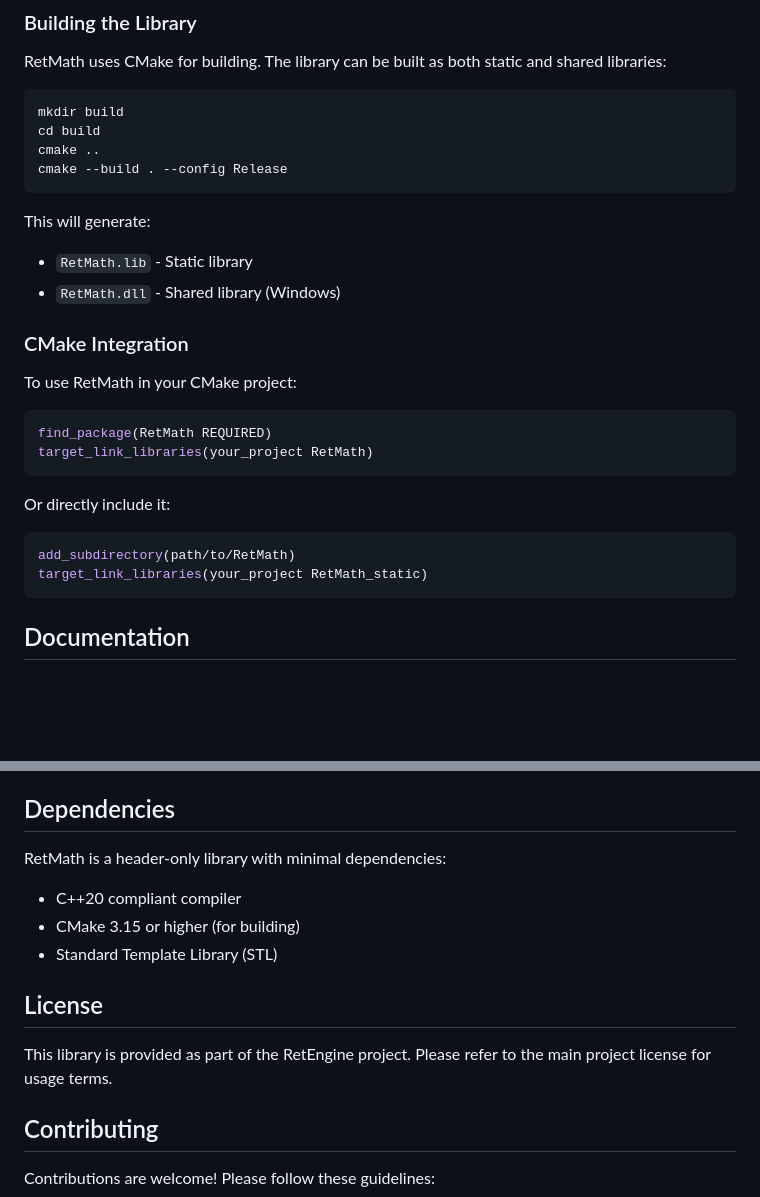
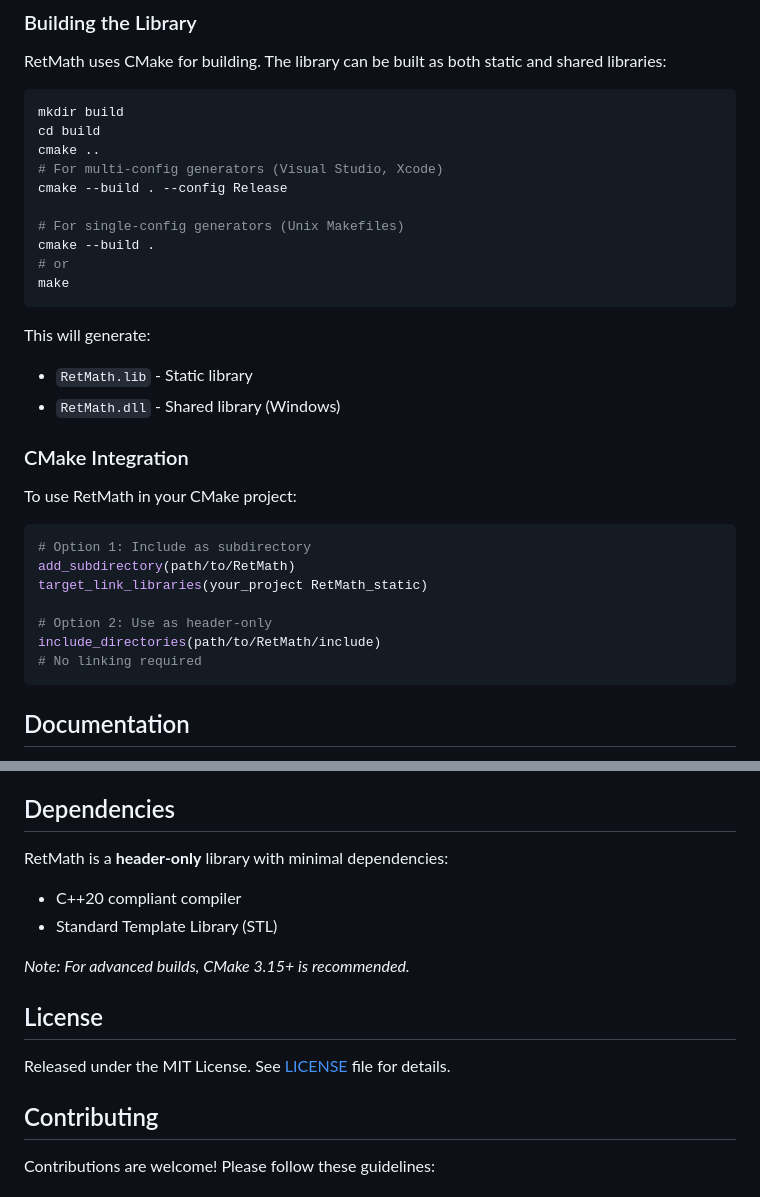
Before and after one commit to retti-GSX/Ret-Math, a Markdown page: README.md, 2 parts joined by grey strips. GitHub-like rendering; blank space fills up the shorter version.

````diff
--- a/README.md
+++ b/README.md
@@ -123,7 +123,13 @@ RetMath uses CMake for building. The library can be built as both static and sha
 mkdir build
 cd build
 cmake ..
+# For multi-config generators (Visual Studio, Xcode)
 cmake --build . --config Release
+
+# For single-config generators (Unix Makefiles)
+cmake --build .
+# or
+make
 ```
 
 This will generate:
@@ -135,15 +141,13 @@ This will generate:
 To use RetMath in your CMake project:
 
 ```cmake
-find_package(RetMath REQUIRED)
-target_link_libraries(your_project RetMath)
-```
-
-Or directly include it:
-
-```cmake
+# Option 1: Include as subdirectory
 add_subdirectory(path/to/RetMath)
 target_link_libraries(your_project RetMath_static)
+
+# Option 2: Use as header-only
+include_directories(path/to/RetMath/include)
+# No linking required
 ```
 
 ## Documentation
@@ -182,15 +186,15 @@ core/RetMath/
 - Optimized for real-time applications
 
 ## Dependencies
+RetMath is a **header-only** library with minimal dependencies:
+- C++20 compliant compiler
+- Standard Template Library (STL)
 
-RetMath is a header-only library with minimal dependencies:
-- C++20 compliant compiler
-- CMake 3.15 or higher (for building)
-- Standard Template Library (STL)
+*Note: For advanced builds, CMake 3.15+ is recommended.*
 
 ## License
 
-This library is provided as part of the RetEngine project. Please refer to the main project license for usage terms.
+Released under the MIT License. See [LICENSE](LICENSE) file for details.
 
 ## Contributing
 
````
Also changed, not shown: other parts of README.md (+1 -1 lines).
